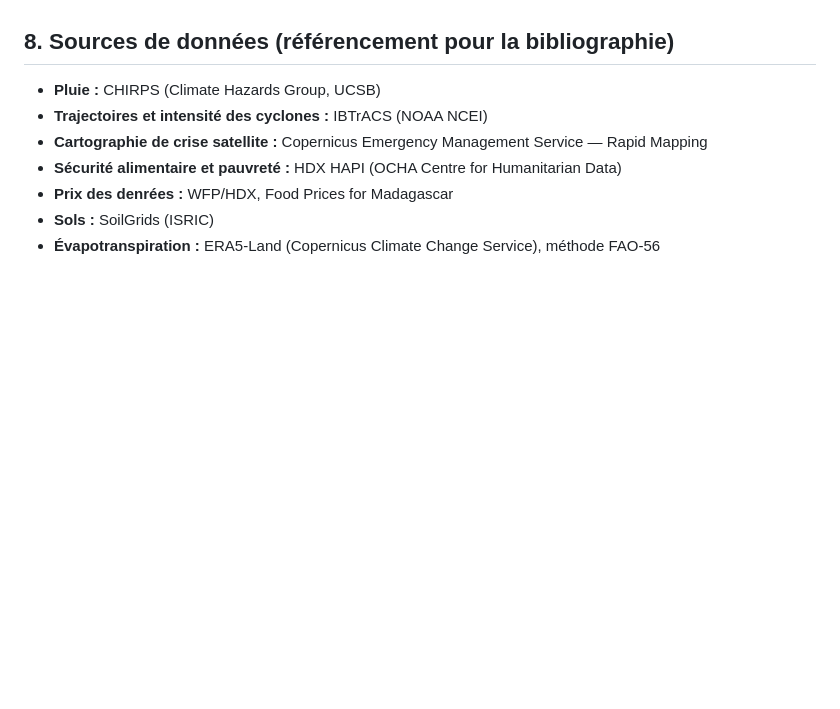
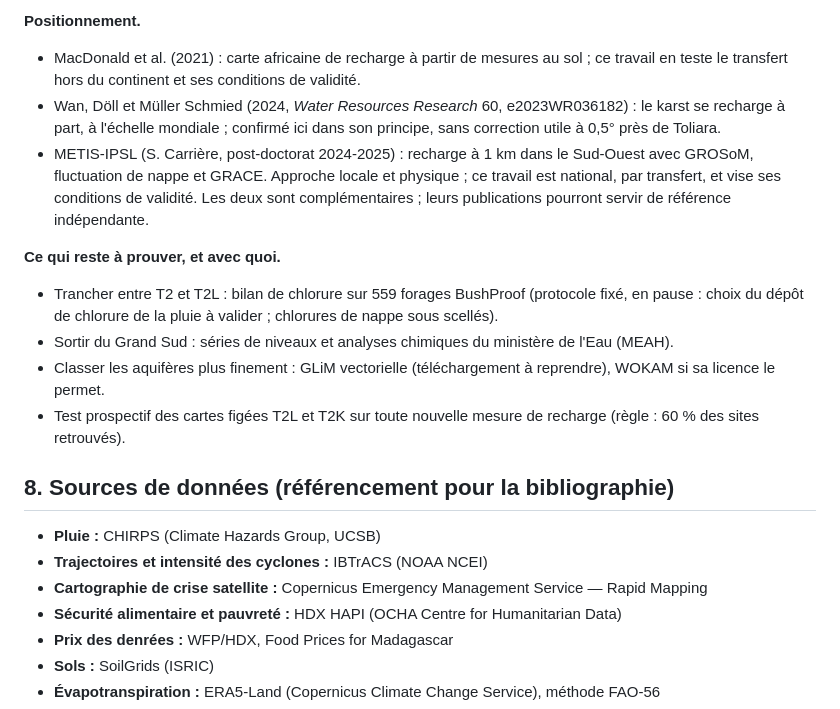
Before and after one commit to arofarmbio-create/Makyclimat, a Markdown page: validation/methodologie_these.md, the part around one of its changes. Rendered like a GitHub page; blank space fills up the shorter version.

```diff
--- a/validation/methodologie_these.md
+++ b/validation/methodologie_these.md
@@ -287,3 +330,18 @@ Le registre de toutes les méthodes et de leurs résultats, avec l'état des lie
+**Positionnement.**
+- MacDonald et al. (2021) : carte africaine de recharge à partir de mesures au sol ; ce travail en teste le transfert
+  hors du continent et ses conditions de validité.
+- Wan, Döll et Müller Schmied (2024, *Water Resources Research* 60, e2023WR036182) : le karst se recharge à part, à
+  l'échelle mondiale ; confirmé ici dans son principe, sans correction utile à 0,5° près de Toliara.
+- METIS-IPSL (S. Carrière, post-doctorat 2024-2025) : recharge à 1 km dans le Sud-Ouest avec GROSoM, fluctuation de
+  nappe et GRACE. Approche locale et physique ; ce travail est national, par transfert, et vise ses conditions de
+  validité. Les deux sont complémentaires ; leurs publications pourront servir de référence indépendante.
+
+**Ce qui reste à prouver, et avec quoi.**
+- Trancher entre T2 et T2L : bilan de chlorure sur 559 forages BushProof (protocole fixé, en pause : choix du dépôt de
+  chlorure de la pluie à valider ; chlorures de nappe sous scellés).
+- Sortir du Grand Sud : séries de niveaux et analyses chimiques du ministère de l'Eau (MEAH).
+- Classer les aquifères plus finement : GLiM vectorielle (téléchargement à reprendre), WOKAM si sa licence le permet.
+- Test prospectif des cartes figées T2L et T2K sur toute nouvelle mesure de recharge (règle : 60 % des sites retrouvés).
 
 ## 8. Sources de données (référencement pour la bibliographie)
 
```
Also changed, not shown: other parts of validation/methodologie_these.md (+43 -0 lines).
